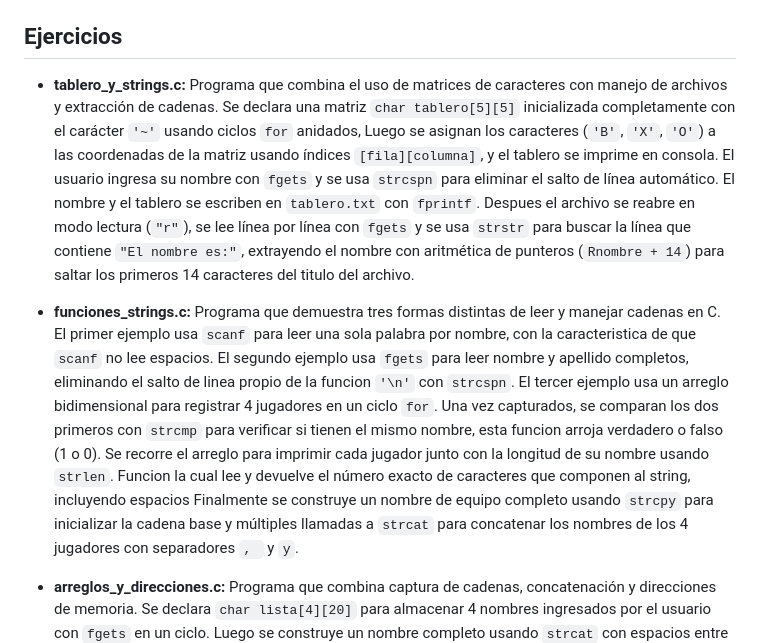
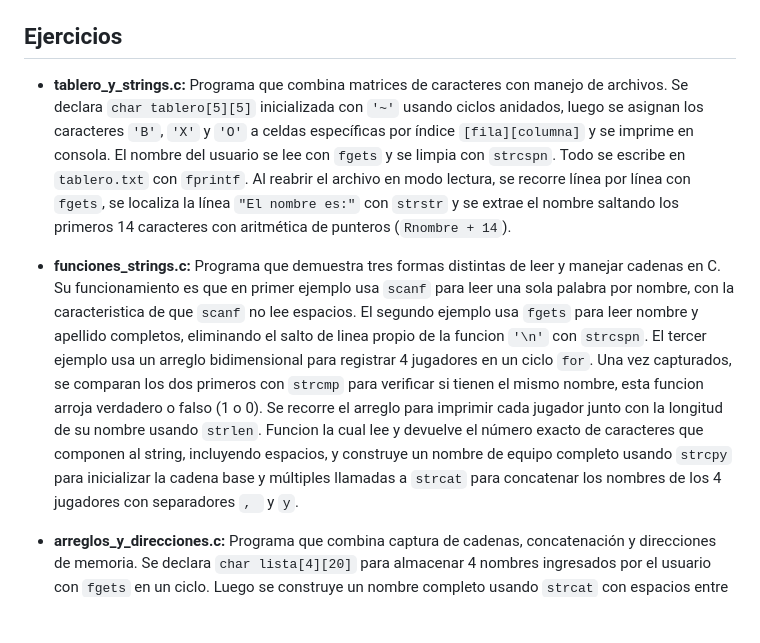
Before and after one commit to paolasainz6547-commits/Programacion_Estructurada, a Markdown page: Actividad 07_Cadenas/README.md, the part around the change. Drawn GitHub-style; blank space fills up the shorter version.

```diff
--- a/Actividad 07_Cadenas/README.md
+++ b/Actividad 07_Cadenas/README.md
@@ -22,27 +22,24 @@ de caracteres con operaciones son cadenas de caracteres.
 
 ## Ejercicios
 
-- **tablero_y_strings.c:** Programa que combina el uso de matrices de caracteres
-  con manejo de archivos y extracción de cadenas. Se declara una matriz `char tablero[5][5]`
-  inicializada completamente con el carácter `'~'` usando ciclos `for` anidados,
-  Luego se asignan los caracteres (`'B'`, `'X'`, `'O'`) a las coordenadas de la matriz usando índices `[fila][columna]`,
-  y el tablero se imprime en consola. El usuario ingresa su nombre con `fgets` y se usa `strcspn` para eliminar el salto
-  de línea automático. El nombre y el tablero se escriben en `tablero.txt` con `fprintf`.
-  Despues el archivo se reabre en modo lectura (`"r"`), se lee línea por línea
-  con `fgets` y se usa `strstr` para buscar la línea que contiene `"El nombre es:"`,
-  extrayendo el nombre con aritmética de punteros (`Rnombre + 14`) para saltar
-  los primeros 14 caracteres del titulo del archivo.
+- **tablero_y_strings.c:** Programa que combina matrices de caracteres con manejo de archivos.
+  Se declara `char tablero[5][5]` inicializada con `'~'` usando ciclos anidados, luego se
+  asignan los caracteres `'B'`, `'X'` y `'O'` a celdas específicas por índice `[fila][columna]`
+  y se imprime en consola. El nombre del usuario se lee con `fgets` y se limpia con `strcspn`.
+  Todo se escribe en `tablero.txt` con `fprintf`. Al reabrir el archivo en modo lectura,
+  se recorre línea por línea con `fgets`, se localiza la línea `"El nombre es:"` con `strstr`
+  y se extrae el nombre saltando los primeros 14 caracteres con aritmética de punteros (`Rnombre + 14`).
 
 - **funciones_strings.c:** Programa que demuestra tres formas distintas de leer
-  y manejar cadenas en C. El primer ejemplo usa `scanf` para leer una sola palabra
+  y manejar cadenas en C. Su funcionamiento es que en primer ejemplo usa `scanf` para leer una sola palabra
   por nombre, con la caracteristica de que `scanf` no lee espacios. El segundo ejemplo
   usa `fgets` para leer nombre y apellido completos, eliminando el salto de linea propio de la funcion
   `'\n'` con `strcspn`. El tercer ejemplo usa un arreglo bidimensional para registrar 4 jugadores
   en un ciclo `for`. Una vez capturados, se comparan los dos primeros
   con `strcmp` para verificar si tienen el mismo nombre, esta funcion arroja verdadero o falso (1 o 0).
   Se recorre el arreglo para imprimir cada jugador junto con la longitud de su nombre usando `strlen`.
-  Funcion la cual lee y devuelve el número exacto de caracteres que componen al string, incluyendo espacios
-  Finalmente se construye un nombre de equipo completo usando `strcpy` para inicializar la cadena
+  Funcion la cual lee y devuelve el número exacto de caracteres que componen al string, incluyendo espacios, y construye
+ un nombre de equipo completo usando `strcpy` para inicializar la cadena
   base y múltiples llamadas a `strcat` para concatenar los nombres de los 4 jugadores
   con separadores `, ` y ` y `.
 
```
